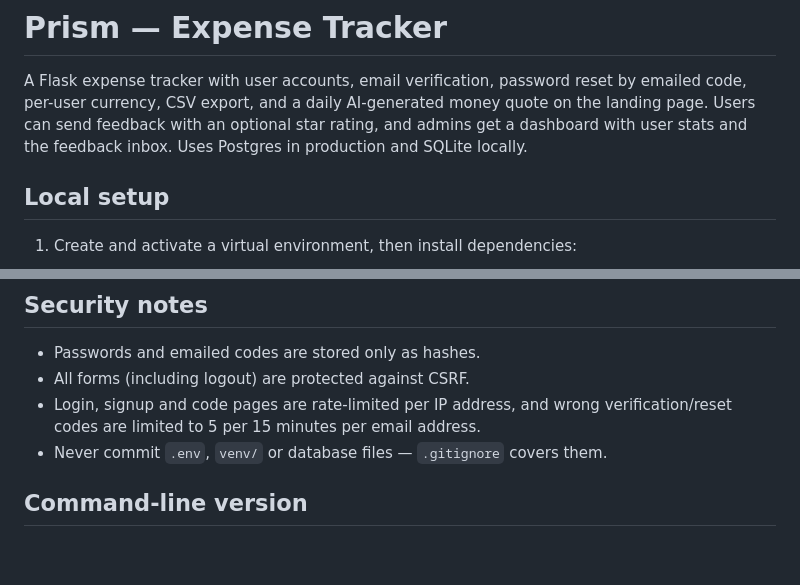
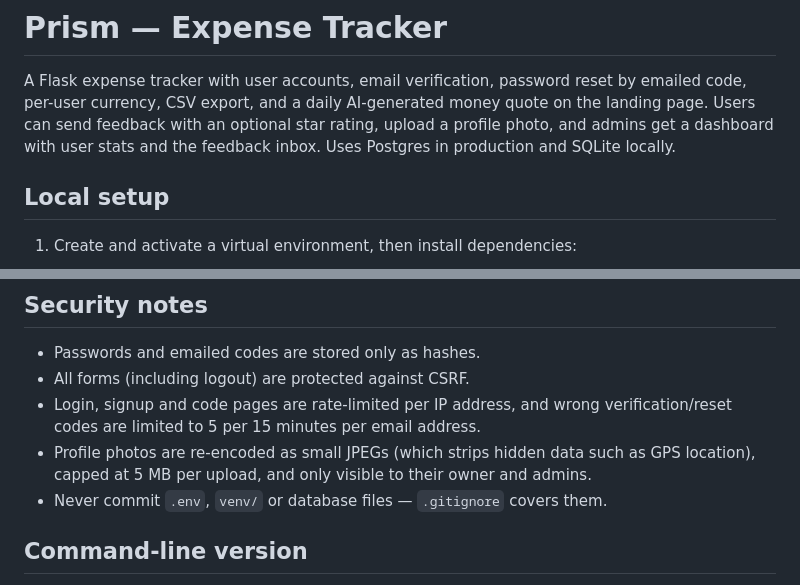
Before and after one commit to tayande/expense-tracker, a Markdown page: README.md, 2 parts joined by grey strips. Drawn GitHub-style; blank space fills up the shorter version.

Commit message:
update readme to show profile photo change

```diff
--- a/README.md
+++ b/README.md
@@ -3,7 +3,8 @@
 A Flask expense tracker with user accounts, email verification, password reset
 by emailed code, per-user currency, CSV export, and a daily AI-generated money
 quote on the landing page. Users can send feedback with an optional star
-rating, and admins get a dashboard with user stats and the feedback inbox.
+rating, upload a profile photo, and admins get a dashboard with user stats
+and the feedback inbox.
 Uses Postgres in production and SQLite locally.
 
 ## Local setup
@@ -103,6 +104,9 @@ their spam folder.
 - All forms (including logout) are protected against CSRF.
 - Login, signup and code pages are rate-limited per IP address, and wrong
   verification/reset codes are limited to 5 per 15 minutes per email address.
+- Profile photos are re-encoded as small JPEGs (which strips hidden data such
+  as GPS location), capped at 5 MB per upload, and only visible to their owner
+  and admins.
 - Never commit `.env`, `venv/` or database files — `.gitignore` covers them.
 
 ## Command-line version
```
